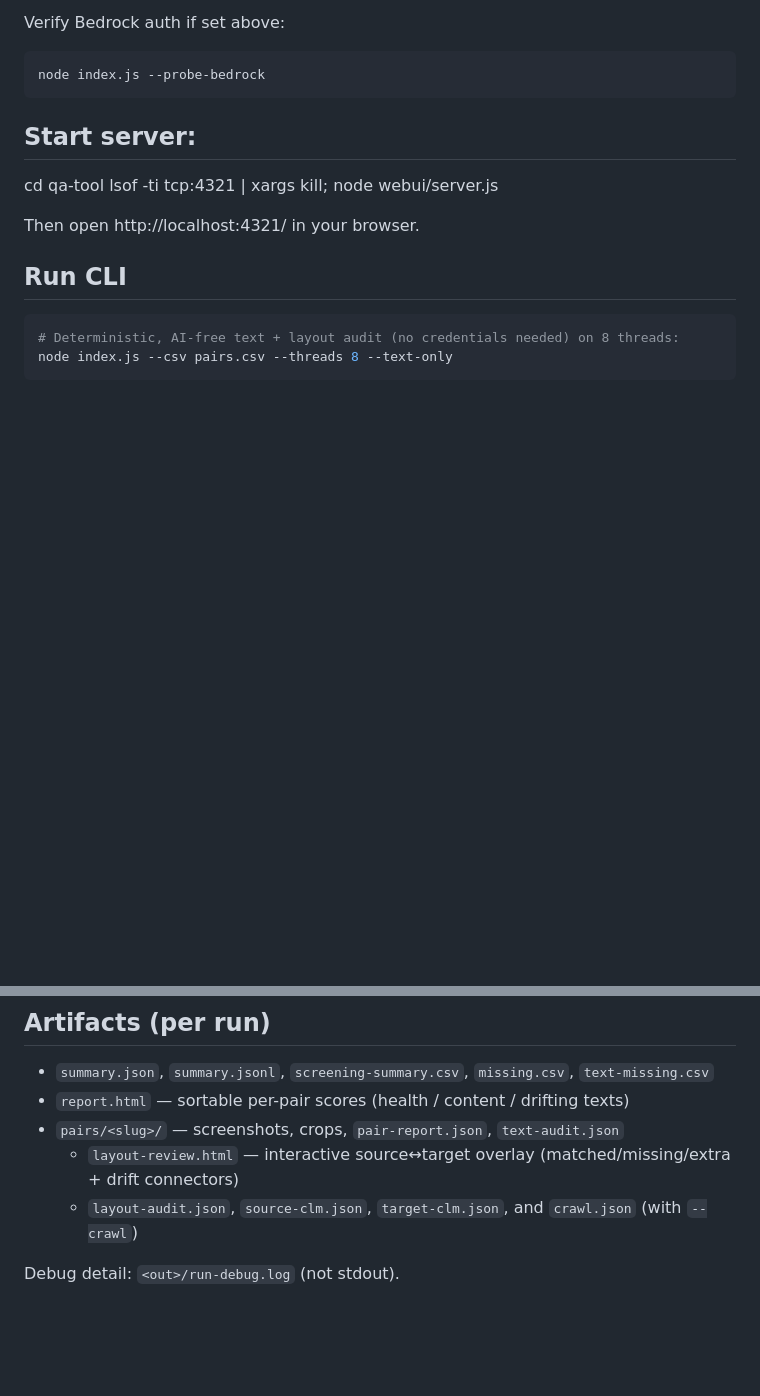
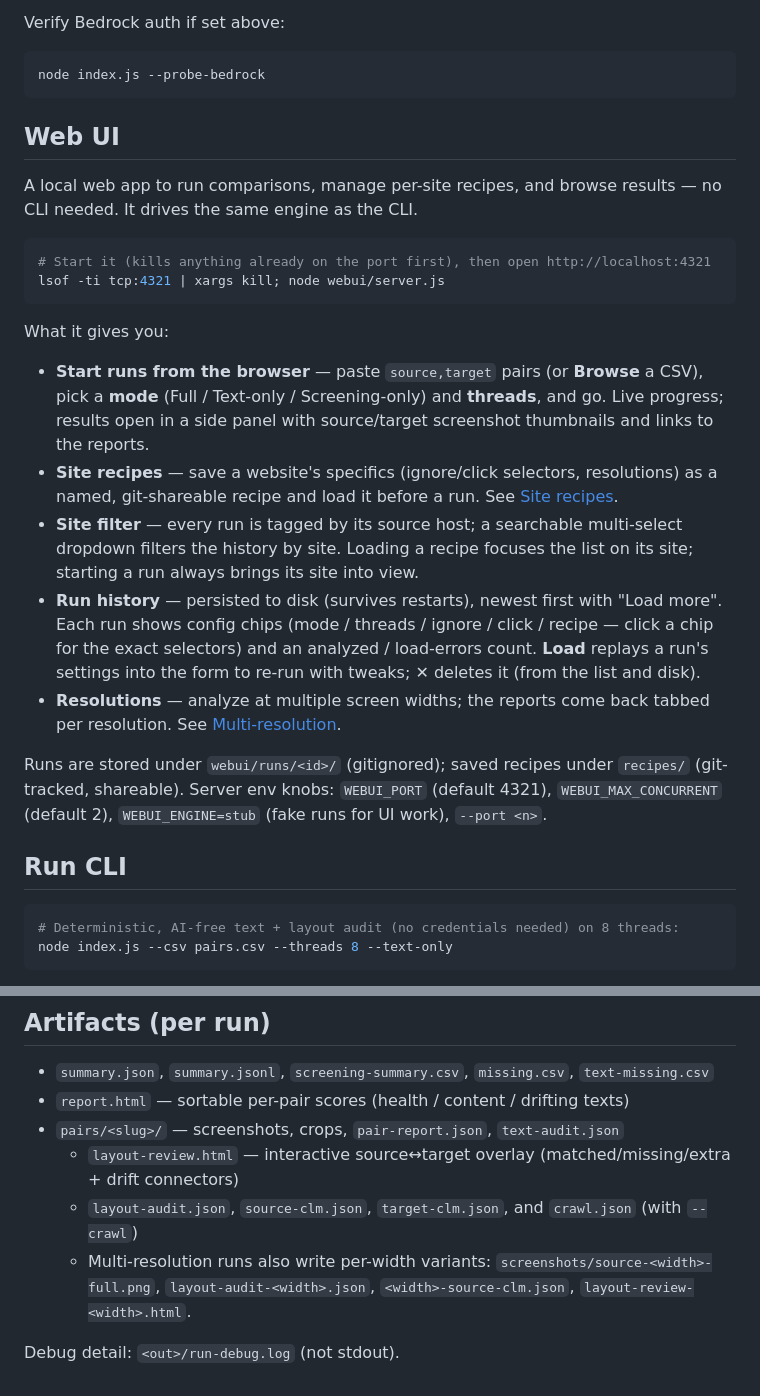
Before and after one commit to iustinp/qa-tool, a Markdown page: README.md, 2 parts joined by grey strips. Rendered like a GitHub page; blank space fills up the shorter version.

````diff
--- a/README.md
+++ b/README.md
@@ -20,11 +20,24 @@ Verify Bedrock auth if set above:
 ```bash
 node index.js --probe-bedrock
 ```
-## Start server:
-cd qa-tool
+## Web UI
+
+A local web app to run comparisons, manage per-site recipes, and browse results — no CLI needed. It drives the same engine as the CLI.
+
+```bash
+# Start it (kills anything already on the port first), then open http://localhost:4321
 lsof -ti tcp:4321 | xargs kill; node webui/server.js
+```
 
-Then open http://localhost:4321/ in your browser.
+What it gives you:
+
+- **Start runs from the browser** — paste `source,target` pairs (or **Browse** a CSV), pick a **mode** (Full / Text-only / Screening-only) and **threads**, and go. Live progress; results open in a side panel with source/target screenshot thumbnails and links to the reports.
+- **Site recipes** — save a website's specifics (ignore/click selectors, resolutions) as a named, git-shareable recipe and load it before a run. See [Site recipes](#site-recipes).
+- **Site filter** — every run is tagged by its source host; a searchable multi-select dropdown filters the history by site. Loading a recipe focuses the list on its site; starting a run always brings its site into view.
+- **Run history** — persisted to disk (survives restarts), newest first with "Load more". Each run shows config chips (mode / threads / ignore / click / recipe — click a chip for the exact selectors) and an analyzed / load-errors count. **Load** replays a run's settings into the form to re-run with tweaks; **✕** deletes it (from the list and disk).
+- **Resolutions** — analyze at multiple screen widths; the reports come back tabbed per resolution. See [Multi-resolution](#multi-resolution).
+
+Runs are stored under `webui/runs/<id>/` (gitignored); saved recipes under `recipes/` (git-tracked, shareable). Server env knobs: `WEBUI_PORT` (default 4321), `WEBUI_MAX_CONCURRENT` (default 2), `WEBUI_ENGINE=stub` (fake runs for UI work), `--port <n>`.
 
 ## Run CLI
 
@@ -142,5 +179,6 @@ All env loading is from **this directory only** (`lib/load-env.js`).
 - `pairs/<slug>/` — screenshots, crops, `pair-report.json`, `text-audit.json`
   - `layout-review.html` — interactive source↔target overlay (matched/missing/extra + drift connectors)
   - `layout-audit.json`, `source-clm.json`, `target-clm.json`, and `crawl.json` (with `--crawl`)
+  - Multi-resolution runs also write per-width variants: `screenshots/source-<width>-full.png`, `layout-audit-<width>.json`, `<width>-source-clm.json`, `layout-review-<width>.html`.
 
 Debug detail: `<out>/run-debug.log` (not stdout).
````
Also changed, not shown: other parts of README.md (+26 -2 lines).
